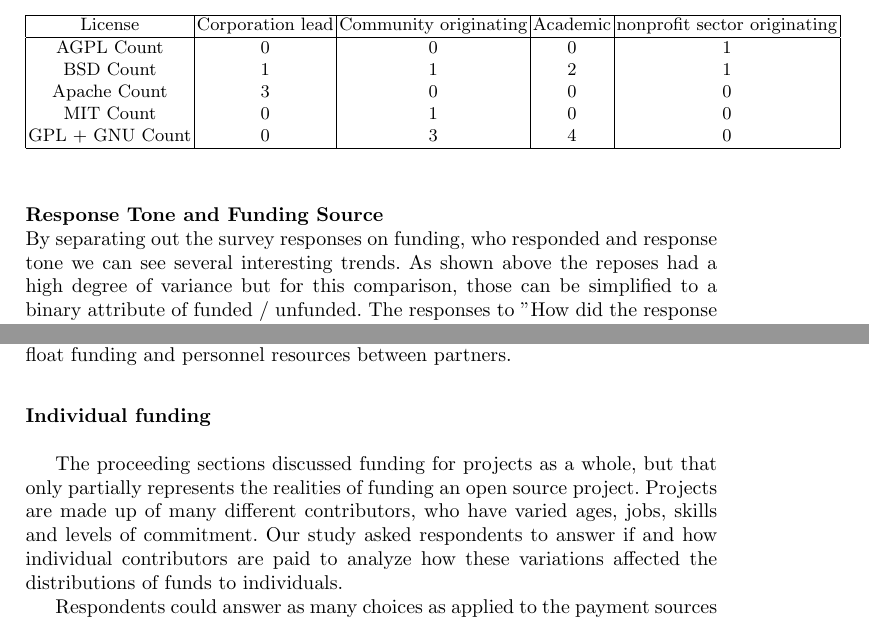
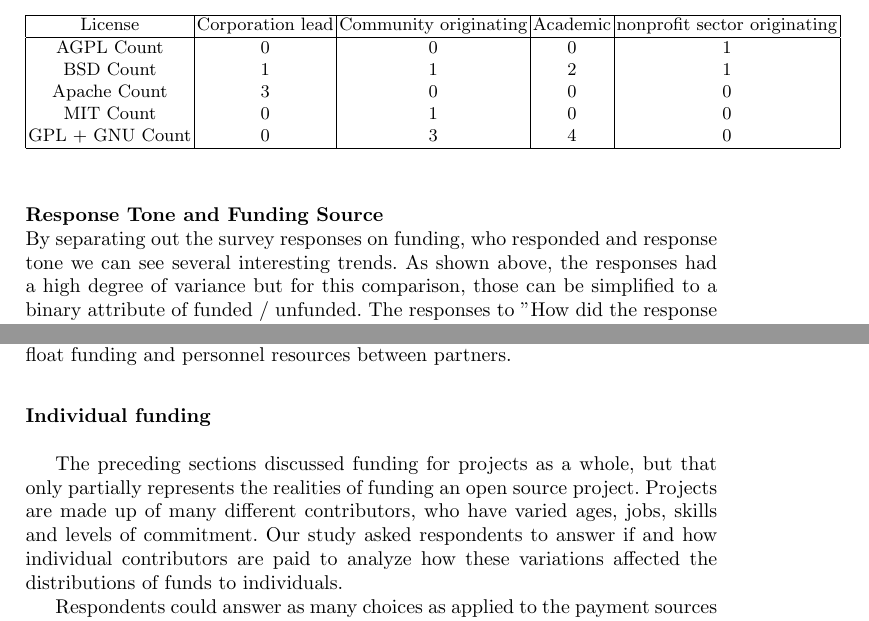
Before and after one commit to sbenthall/i290m-ocpp-site, a LaTeX thesis (report/collective_report.tex, which reads report/chapters/056_businessmodel.tex): two parts of pages 27 and 28 of 42, joined at a grey line, cut so that both start at the same text. Compiled offline with pdfLaTeX.

Commit message:
fixed wording in businessmodel section

```diff
--- a/report/chapters/056_businessmodel.tex
+++ b/report/chapters/056_businessmodel.tex
@@ -7,7 +7,7 @@ Within a sample size of 24, a high degree of variance in the types of funding mo
 \input{chapters/chunks/licence_funding.tex}
 
 \mysubsubsection{Response Tone and Funding Source}
-By separating out the survey responses on funding, who responded and response tone we can see several interesting trends. As shown above the reposes had a high degree of variance but for this comparison, those can be simplified to a binary attribute of funded / unfunded. The responses to "How did the response read" formed a binary attribute as well with all participants selecting either Peer or Teacher.
+By separating out the survey responses on funding, who responded and response tone we can see several interesting trends. As shown above, the responses had a high degree of variance but for this comparison, those can be simplified to a binary attribute of funded / unfunded. The responses to "How did the response read" formed a binary attribute as well with all participants selecting either Peer or Teacher.
 
 Though there isn't much data to go by, in funded organizations 63\% of people reported the response tone to their initial contribution read as being answered from a peer rather than as from a teacher. Further exploration shows that unlike unfunded projects, in paid organizations it was rarely the project founder who responded but rather a senior project member. This might explain the presence of a more peer-to-peer response tone verse a pedagogical response tone.
 
@@ -23,10 +23,10 @@ Some citizen science organizations may have a more centralized organization and
 
 \mysubsubsection{Individual funding}
 
-The proceeding sections discussed funding for projects as a whole, but that only partially represents the realities of funding an open source project. Projects are made up of many different contributors, who have varied ages, jobs, skills and levels of commitment. Our study asked respondents to answer if and how individual contributors are paid to analyze how these variations affected the distributions of funds to individuals.
+The preceding sections discussed funding for projects as a whole, but that only partially represents the realities of funding an open source project. Projects are made up of many different contributors, who have varied ages, jobs, skills and levels of commitment. Our study asked respondents to answer if and how individual contributors are paid to analyze how these variations affected the distributions of funds to individuals.
 
 Respondents could answer as many choices as applied to the payment sources for the contributors to their project. According to the 23 responses, 35\% of projects had only unpaid participants, while 42\% of the projects surveyed included both paid and unpaid contributors. A mere 13\% of projects had only paid contributors.
 
-The vast majority of projects had contributors that received some funds for their work on the project. Unsurprisingly, all but one "Corporation lead" projects included contributors that were paid as employees of a corporation. Most of those projects also included unpaid contributors. "Community  originating projects" were the most varied, getting money from employees, grants, donations and crowd funding. One respondent commented that their projects “core team are full-time employees and sometimes they contract out some work but other than that it's unpaid/"
+The vast majority of projects had contributors that received some funds for their work on the project. Unsurprisingly, all but one "Corporation lead" projects included contributors that were paid as employees of a corporation. Most of those projects also included unpaid contributors. "Community originating projects" were the most varied, getting money from employees, grants, donations and crowd funding. One respondent commented that their projects “core team are full-time employees and sometimes they contract out some work but other than that it's unpaid/"
 
 Finally participants to academic open source projects tended to be unpaid or funded by grants. Likely many contributors to these projects are students who are unpaid but affiliated with the project through professors or classes and directly rewarded in non-monetary ways that closely mirror employee to employer relationships. Though we lack definitive data on it, this relationship and its repercussions deservers future study.
```
